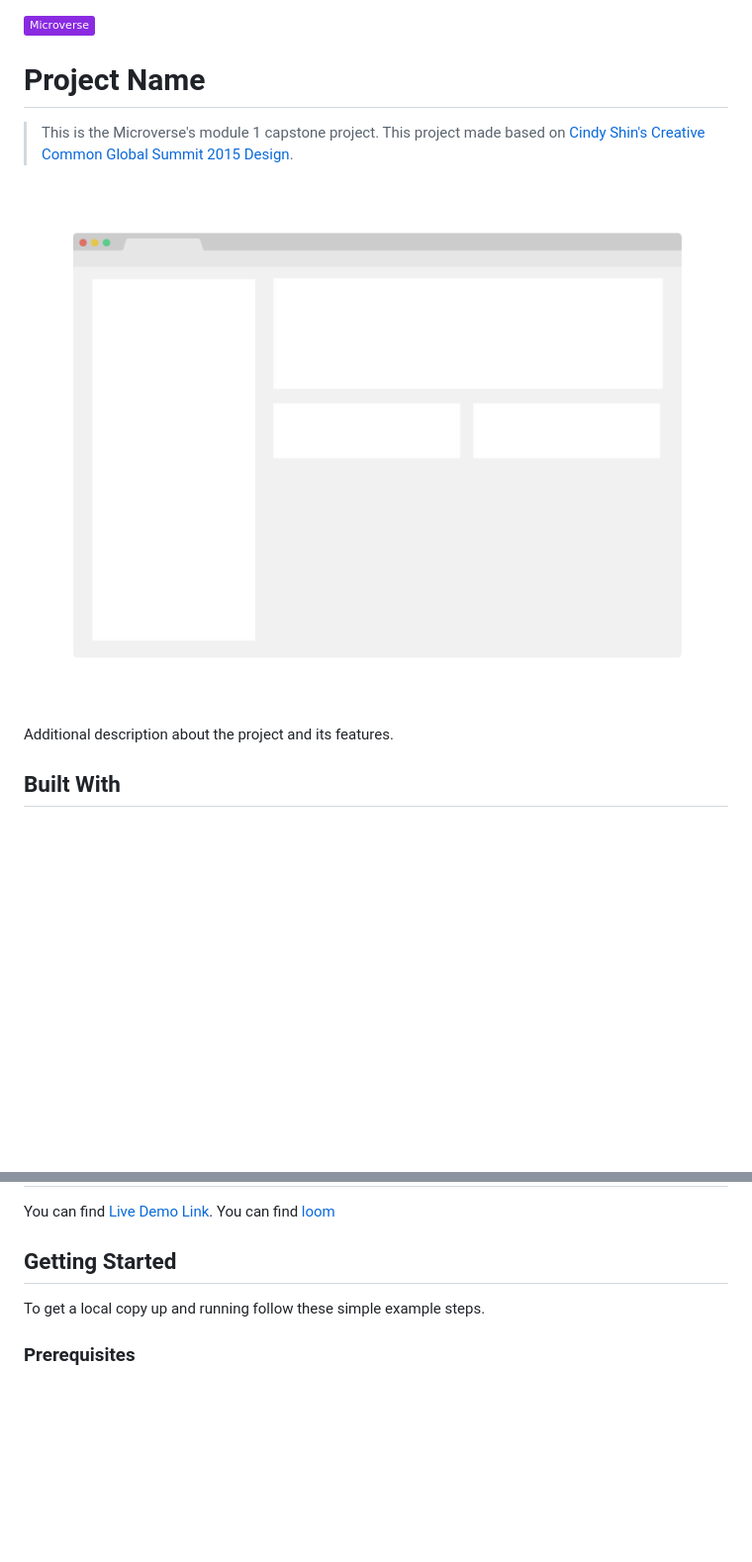
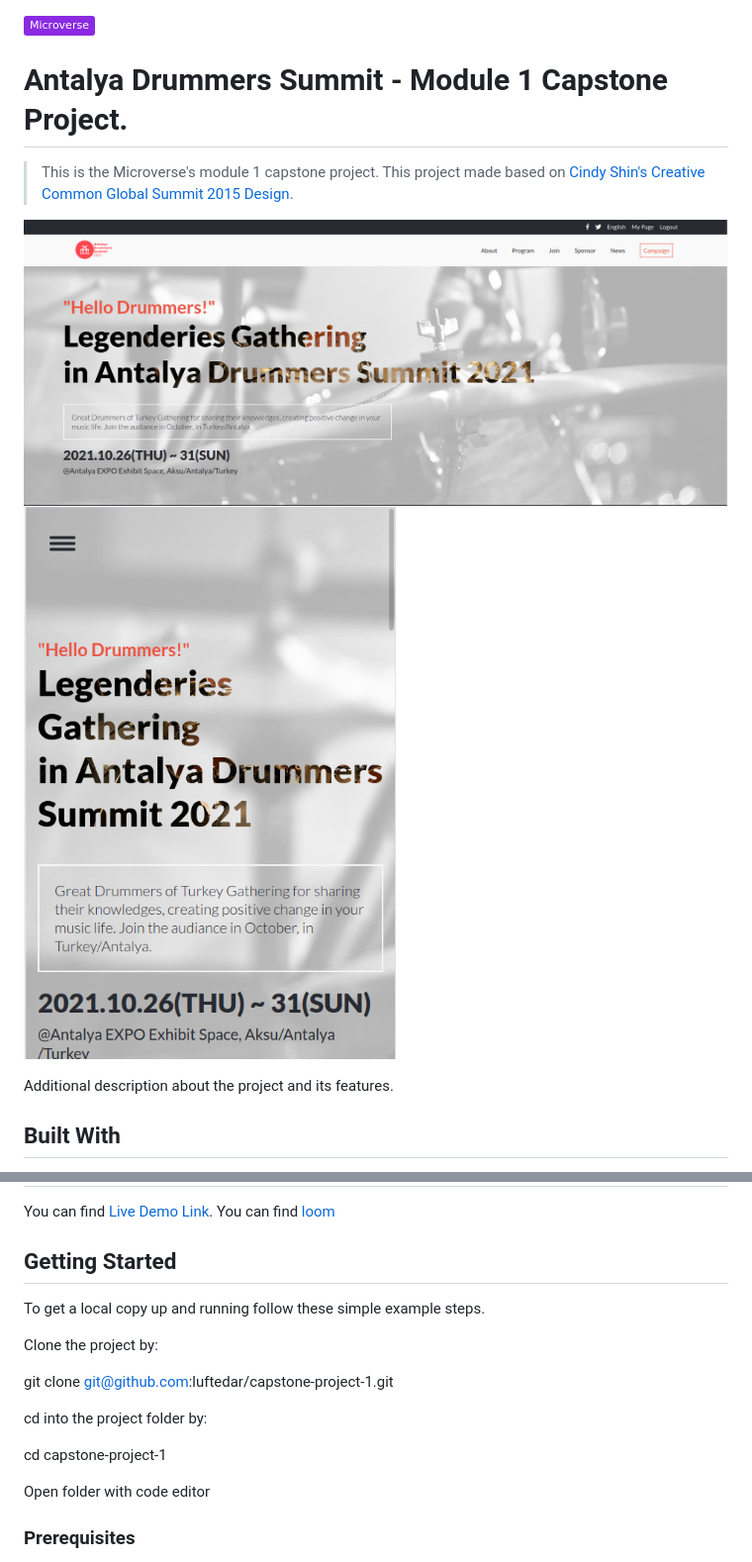
Before and after one commit to luftedar/capstone-project-1, a Markdown page: README.md, 2 parts joined by grey strips. Shown: that part at 99% size. Drawn GitHub-style; pictures changed too: app_screenshot.png, app_screenshot2.png (added); badges without logos; blank space fills up the shorter version.

Commit message:
Fixed Algorithm Issue-ReadmeImg-ReadmeTitle

```diff
--- a/README.md
+++ b/README.md
@@ -1,10 +1,11 @@
 ![](https://img.shields.io/badge/Microverse-blueviolet)
 
-# Project Name
+# Antalya Drummers Summit - Module 1 Capstone Project.
 
 > This is the Microverse's module 1 capstone project. This project made based on [Cindy Shin's Creative Common Global Summit 2015 Design](https://www.behance.net/adagio07).
 
-![screenshot](./app_screenshot.png)
+![screenshot1](./app_screenshot.png)
+![screenshot2](./app_screenshot2.png)
 
 Additional description about the project and its features.
 
@@ -22,8 +23,17 @@ You can find [Live Demo Link](https://luftedar.github.io/capstone-project-1/). Y
 
 ## Getting Started
 
+To get a local copy up and running follow these simple example steps.
 
-To get a local copy up and running follow these simple example steps.
+Clone the project by:
+
+git clone git@github.com:luftedar/capstone-project-1.git
+
+cd into the project folder by:
+
+cd capstone-project-1
+
+Open folder with code editor
 
 ### Prerequisites
 
```
Also changed, not shown: 1 other file.
